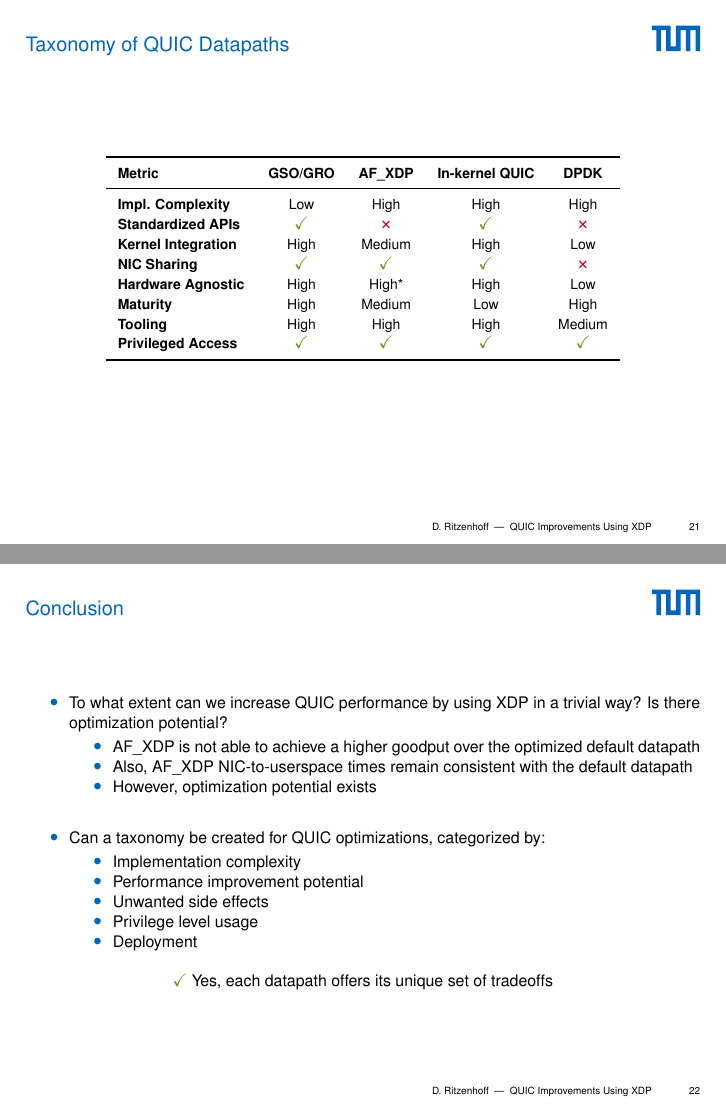
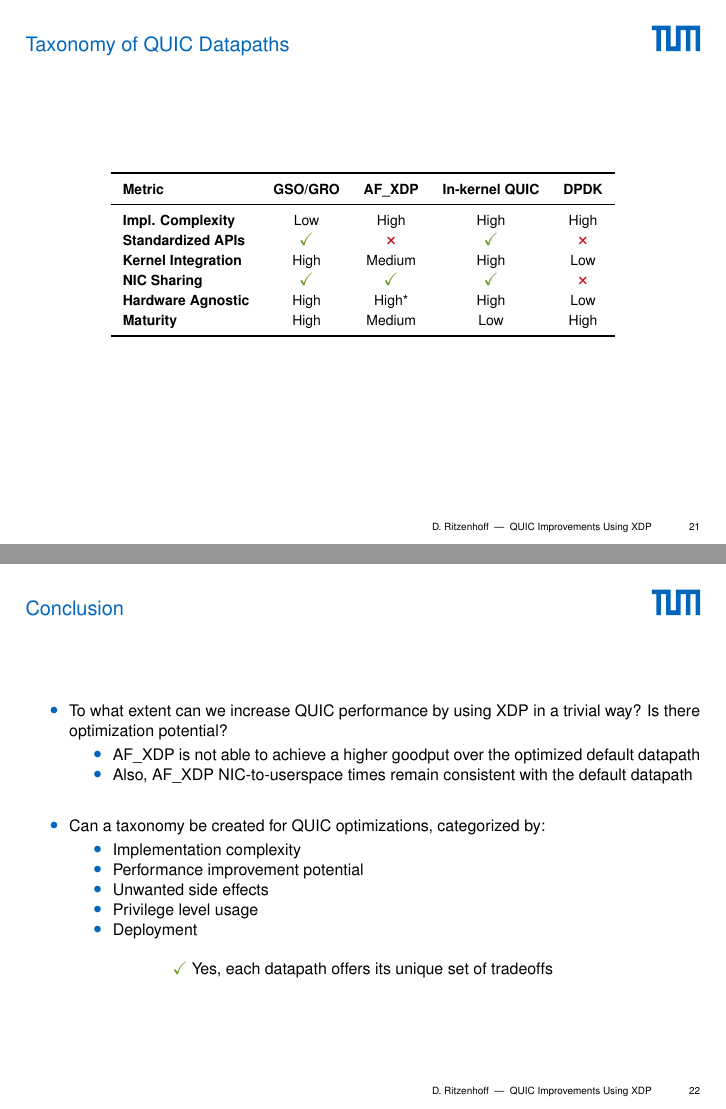
Before and after one commit to ddritzenhoff/ma-ritzenhoff, LaTeX slides (tex/tumbeamer/slides.tex, which reads tex/tumbeamer/include/final-talk.tex): pages 23 and 24 of 31, joined at a grey line. Compiled offline with pdfLaTeX; a LaTeX package or settings file that is missing is left out.

Commit message:
Trim some parts

```diff
--- a/tex/tumbeamer/include/final-talk.tex
+++ b/tex/tumbeamer/include/final-talk.tex
@@ -312,8 +312,8 @@
         \textbf{NIC Sharing} & \yes & \yes & \yes & \no \\
         \textbf{Hardware Agnostic} & High & High* & High & Low \\
         \textbf{Maturity} & High & Medium & Low & High\\
-        \textbf{Tooling} & High & High & High & Medium \\
-        \textbf{Privileged Access} & \yes & \yes & \yes & \yes \\
+        % \textbf{Tooling} & High & High & High & Medium \\
+        % \textbf{Privileged Access} & \yes & \yes & \yes & \yes \\
         \bottomrule
     \end{tabular}
 \end{table}
@@ -358,7 +358,6 @@
         \begin{itemize}
             \item AF\_XDP is not able to achieve a higher goodput over the optimized default datapath
             \item Also, AF\_XDP NIC-to-userspace times remain consistent with the default datapath
-            \item However, optimization potential exists
         \end{itemize}
     \end{itemize}
     \begin{itemize}
```
